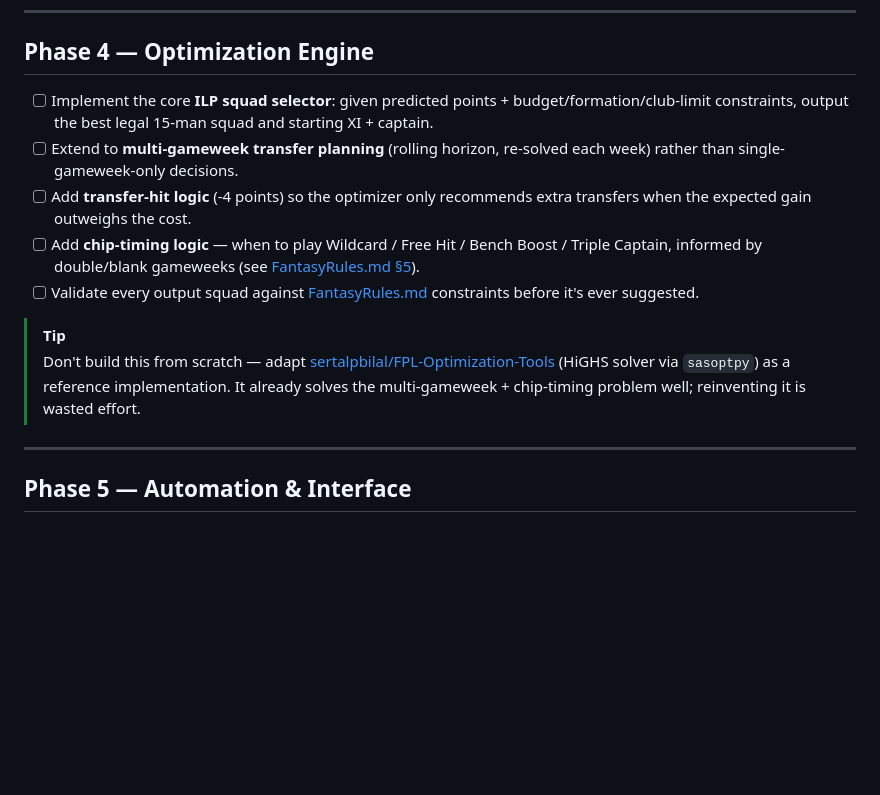
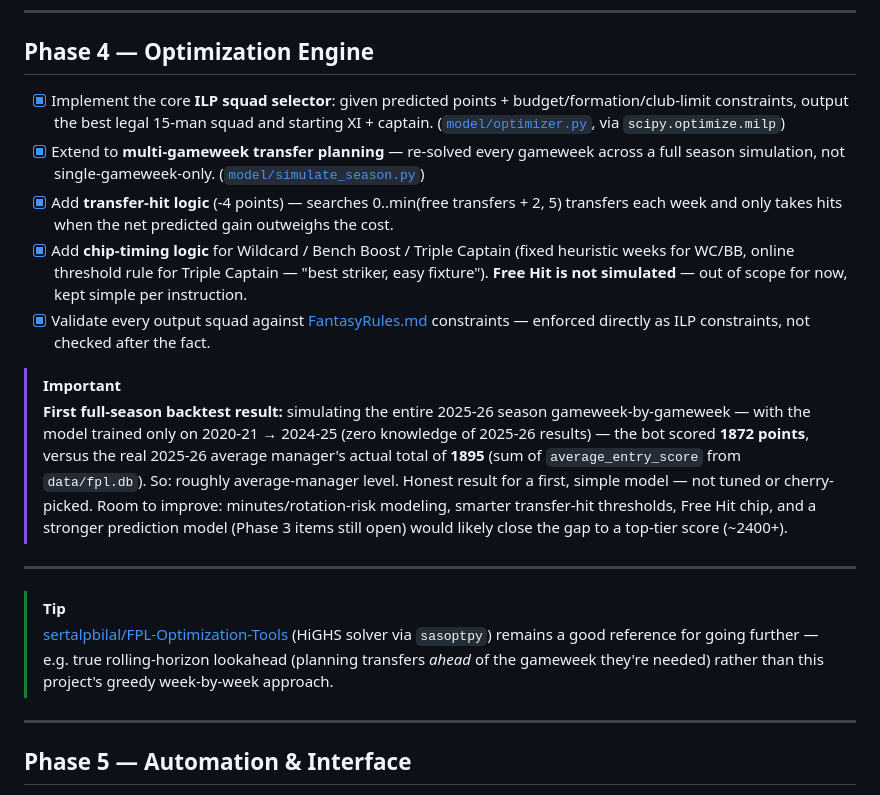
Before and after one commit to KayanShah/PLFantasyBot2026-27, a Markdown page: plan.md, the part around the change. GitHub-like rendering; blank space fills up the shorter version.

Commit message:
Mark Phase 4 complete with first full-season backtest result

```diff
--- a/plan.md
+++ b/plan.md
@@ -61,14 +61,19 @@ A logical, ordered build plan for PLFantasyBot, from raw data to a fully automat
 
 ## Phase 4 — Optimization Engine
 
-- [ ] Implement the core **ILP squad selector**: given predicted points + budget/formation/club-limit constraints, output the best legal 15-man squad and starting XI + captain.
-- [ ] Extend to **multi-gameweek transfer planning** (rolling horizon, re-solved each week) rather than single-gameweek-only decisions.
-- [ ] Add **transfer-hit logic** (-4 points) so the optimizer only recommends extra transfers when the expected gain outweighs the cost.
-- [ ] Add **chip-timing logic** — when to play Wildcard / Free Hit / Bench Boost / Triple Captain, informed by double/blank gameweeks (see [FantasyRules.md §5](FantasyRules.md#5-chips)).
-- [ ] Validate every output squad against [FantasyRules.md](FantasyRules.md) constraints before it's ever suggested.
+- [x] Implement the core **ILP squad selector**: given predicted points + budget/formation/club-limit constraints, output the best legal 15-man squad and starting XI + captain. ([`model/optimizer.py`](model/optimizer.py), via `scipy.optimize.milp`)
+- [x] Extend to **multi-gameweek transfer planning** — re-solved every gameweek across a full season simulation, not single-gameweek-only. ([`model/simulate_season.py`](model/simulate_season.py))
+- [x] Add **transfer-hit logic** (-4 points) — searches 0..min(free transfers + 2, 5) transfers each week and only takes hits when the net predicted gain outweighs the cost.
+- [x] Add **chip-timing logic** for Wildcard / Bench Boost / Triple Captain (fixed heuristic weeks for WC/BB, online threshold rule for Triple Captain — "best striker, easy fixture"). **Free Hit is not simulated** — out of scope for now, kept simple per instruction.
+- [x] Validate every output squad against [FantasyRules.md](FantasyRules.md) constraints — enforced directly as ILP constraints, not checked after the fact.
+
+> [!IMPORTANT]
+> **First full-season backtest result:** simulating the entire 2025-26 season gameweek-by-gameweek — with the model trained only on 2020-21 → 2024-25 (zero knowledge of 2025-26 results) — the bot scored **1872 points**, versus the real 2025-26 average manager's actual total of **1895** (sum of `average_entry_score` from `data/fpl.db`). So: roughly average-manager level. Honest result for a first, simple model — not tuned or cherry-picked. Room to improve: minutes/rotation-risk modeling, smarter transfer-hit thresholds, Free Hit chip, and a stronger prediction model (Phase 3 items still open) would likely close the gap to a top-tier score (~2400+).
+
+---
 
 > [!TIP]
-> Don't build this from scratch — adapt [sertalpbilal/FPL-Optimization-Tools](https://github.com/sertalpbilal/FPL-Optimization-Tools) (HiGHS solver via `sasoptpy`) as a reference implementation. It already solves the multi-gameweek + chip-timing problem well; reinventing it is wasted effort.
+> [sertalpbilal/FPL-Optimization-Tools](https://github.com/sertalpbilal/FPL-Optimization-Tools) (HiGHS solver via `sasoptpy`) remains a good reference for going further — e.g. true rolling-horizon lookahead (planning transfers *ahead* of the gameweek they're needed) rather than this project's greedy week-by-week approach.
 
 ---
 
```
